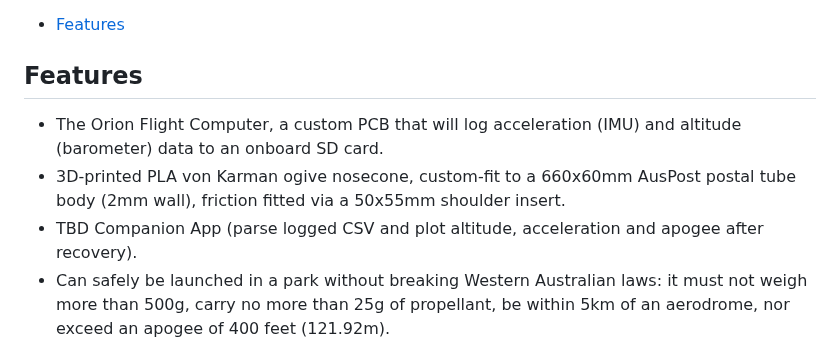
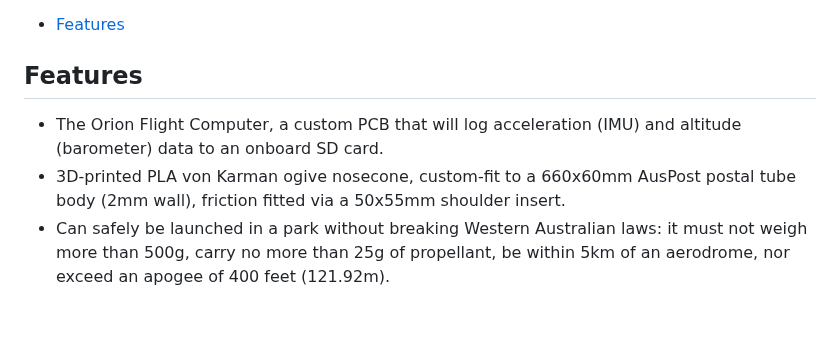
Before and after one commit to Oringineering/OdysseyRocket, a Markdown page: README.md, the part around the change. Rendered like a GitHub page; blank space fills up the shorter version.

```diff
--- a/README.md
+++ b/README.md
@@ -16,10 +16,8 @@ The possibilities are endless! This model can be constructed as a relatively low
 
 ## Features
 
-
 - The Orion Flight Computer, a custom PCB that will log acceleration (IMU) and altitude (barometer) data to an onboard SD card.
 - 3D-printed PLA von Karman ogive nosecone, custom-fit to a 660x60mm AusPost postal tube body (2mm wall), friction fitted via a 50x55mm shoulder insert.
-- TBD Companion App (parse logged CSV and plot altitude, acceleration and apogee after recovery).
 - Can safely be launched in a park without breaking Western Australian laws: it must not weigh more than 500g, carry no more than 25g of propellant, be within 5km of an aerodrome, nor exceed an apogee of 400 feet (121.92m).
 
 (PLACEHOLDER LINK TO TRY THE PROJECT VIA SIMULATION)
```
